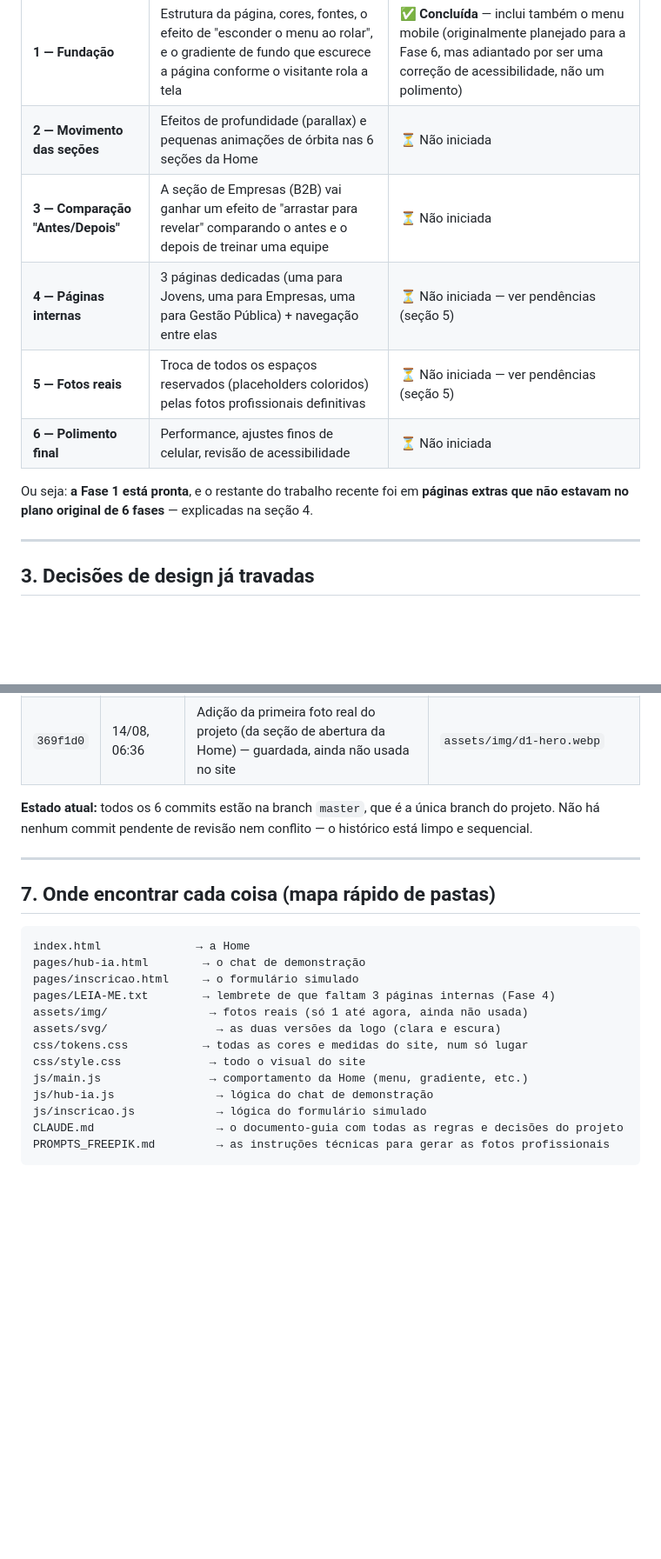
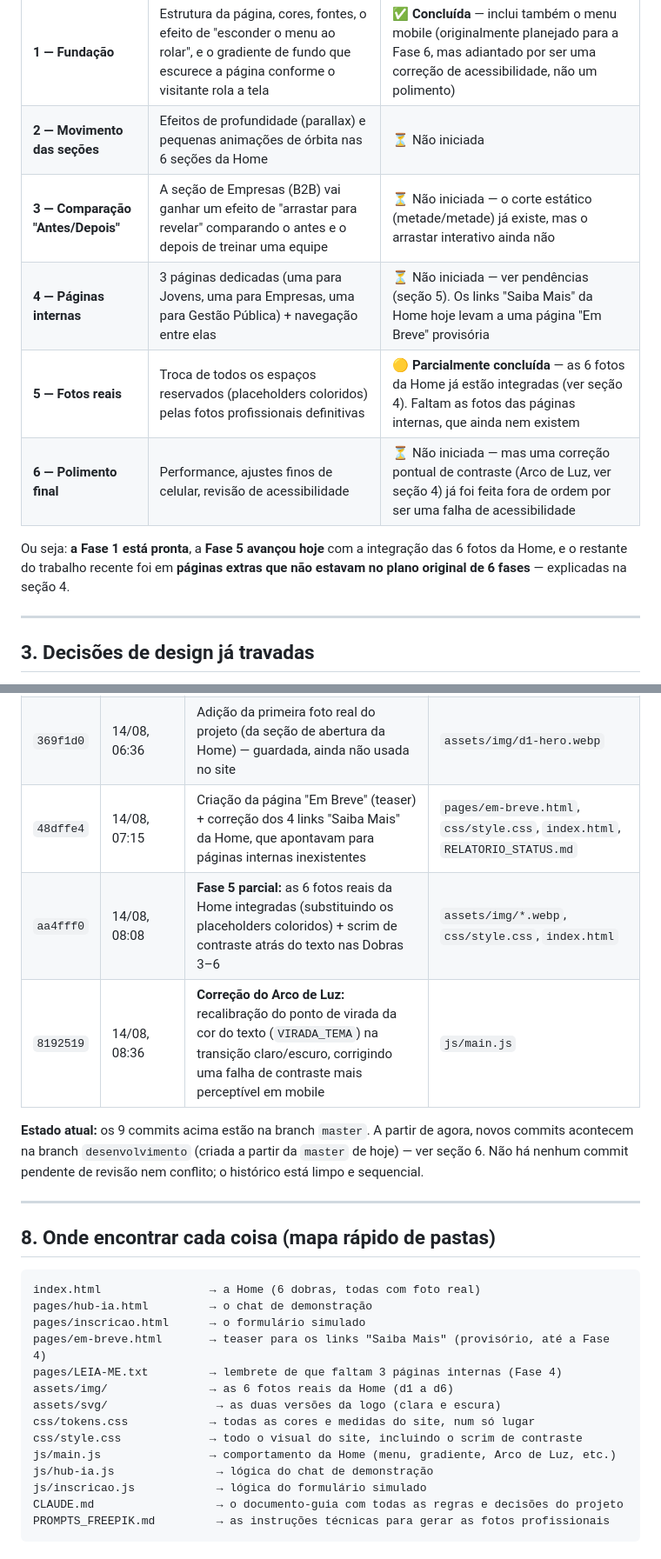
Before and after one commit to RandolfoSC/nucleon-line, a Markdown page: RELATORIO_STATUS.md, 2 parts joined by grey strips. Shown at 87% size. GitHub-like rendering; blank space fills up the shorter version.

Commit message:
Docs: atualiza RELATORIO_STATUS.md com o trabalho de hoje

````diff
--- a/RELATORIO_STATUS.md
+++ b/RELATORIO_STATUS.md
@@ -19,12 +19,12 @@ O trabalho foi planejado em 6 fases, para não misturar decisões de estrutura c
 |---|---|---|
 | **1 — Fundação** | Estrutura da página, cores, fontes, o efeito de "esconder o menu ao rolar", e o gradiente de fundo que escurece a página conforme o visitante rola a tela | ✅ **Concluída** — inclui também o menu mobile (originalmente planejado para a Fase 6, mas adiantado por ser uma correção de acessibilidade, não um polimento) |
 | **2 — Movimento das seções** | Efeitos de profundidade (parallax) e pequenas animações de órbita nas 6 seções da Home | ⏳ Não iniciada |
-| **3 — Comparação "Antes/Depois"** | A seção de Empresas (B2B) vai ganhar um efeito de "arrastar para revelar" comparando o antes e o depois de treinar uma equipe | ⏳ Não iniciada |
-| **4 — Páginas internas** | 3 páginas dedicadas (uma para Jovens, uma para Empresas, uma para Gestão Pública) + navegação entre elas | ⏳ Não iniciada — ver pendências (seção 5) |
-| **5 — Fotos reais** | Troca de todos os espaços reservados (placeholders coloridos) pelas fotos profissionais definitivas | ⏳ Não iniciada — ver pendências (seção 5) |
-| **6 — Polimento final** | Performance, ajustes finos de celular, revisão de acessibilidade | ⏳ Não iniciada |
+| **3 — Comparação "Antes/Depois"** | A seção de Empresas (B2B) vai ganhar um efeito de "arrastar para revelar" comparando o antes e o depois de treinar uma equipe | ⏳ Não iniciada — o corte estático (metade/metade) já existe, mas o arrastar interativo ainda não |
+| **4 — Páginas internas** | 3 páginas dedicadas (uma para Jovens, uma para Empresas, uma para Gestão Pública) + navegação entre elas | ⏳ Não iniciada — ver pendências (seção 5). Os links "Saiba Mais" da Home hoje levam a uma página "Em Breve" provisória |
+| **5 — Fotos reais** | Troca de todos os espaços reservados (placeholders coloridos) pelas fotos profissionais definitivas | 🟡 **Parcialmente concluída** — as 6 fotos da Home já estão integradas (ver seção 4). Faltam as fotos das páginas internas, que ainda nem existem |
+| **6 — Polimento final** | Performance, ajustes finos de celular, revisão de acessibilidade | ⏳ Não iniciada — mas uma correção pontual de contraste (Arco de Luz, ver seção 4) já foi feita fora de ordem por ser uma falha de acessibilidade |
 
-Ou seja: **a Fase 1 está pronta**, e o restante do trabalho recente foi em **páginas extras que não estavam no plano original de 6 fases** — explicadas na seção 4.
+Ou seja: **a Fase 1 está pronta**, a **Fase 5 avançou hoje** com a integração das 6 fotos da Home, e o restante do trabalho recente foi em **páginas extras que não estavam no plano original de 6 fases** — explicadas na seção 4.
 
 ---
 
@@ -78,23 +100,27 @@ Cada linha abaixo é um "commit" — um ponto salvo no histórico do projeto, co
 | `741411c` | 14/08, 06:18 | Criação da página de Inscrição (formulário simulado) + o botão principal da última seção da Home passou a apontar para ela | `pages/inscricao.html`, `js/inscricao.js`, `css/style.css`, `index.html` |
 | `046dae4` | 14/08, 06:36 | Correção de um problema técnico: em celulares com tela mais estreita (por volta de 346 a 390 pixels), o formulário de inscrição "estourava" a lateral da tela e cortava o botão e o título | `css/style.css` |
 | `369f1d0` | 14/08, 06:36 | Adição da primeira foto real do projeto (da seção de abertura da Home) — guardada, ainda não usada no site | `assets/img/d1-hero.webp` |
+| `48dffe4` | 14/08, 07:15 | Criação da página "Em Breve" (teaser) + correção dos 4 links "Saiba Mais" da Home, que apontavam para páginas internas inexistentes | `pages/em-breve.html`, `css/style.css`, `index.html`, `RELATORIO_STATUS.md` |
+| `aa4fff0` | 14/08, 08:08 | **Fase 5 parcial:** as 6 fotos reais da Home integradas (substituindo os placeholders coloridos) + scrim de contraste atrás do texto nas Dobras 3–6 | `assets/img/*.webp`, `css/style.css`, `index.html` |
+| `8192519` | 14/08, 08:36 | **Correção do Arco de Luz:** recalibração do ponto de virada da cor do texto (`VIRADA_TEMA`) na transição claro/escuro, corrigindo uma falha de contraste mais perceptível em mobile | `js/main.js` |
 
-**Estado atual:** todos os 6 commits estão na branch `master`, que é a única branch do projeto. Não há nenhum commit pendente de revisão nem conflito — o histórico está limpo e sequencial.
+**Estado atual:** os 9 commits acima estão na branch `master`. A partir de agora, novos commits acontecem na branch `desenvolvimento` (criada a partir da `master` de hoje) — ver seção 6. Não há nenhum commit pendente de revisão nem conflito; o histórico está limpo e sequencial.
 
 ---
 
-## 7. Onde encontrar cada coisa (mapa rápido de pastas)
+## 8. Onde encontrar cada coisa (mapa rápido de pastas)
 
 ```
-index.html              → a Home
-pages/hub-ia.html        → o chat de demonstração
-pages/inscricao.html     → o formulário simulado
-pages/LEIA-ME.txt        → lembrete de que faltam 3 páginas internas (Fase 4)
-assets/img/               → fotos reais (só 1 até agora, ainda não usada)
+index.html                → a Home (6 dobras, todas com foto real)
+pages/hub-ia.html         → o chat de demonstração
+pages/inscricao.html      → o formulário simulado
+pages/em-breve.html       → teaser para os links "Saiba Mais" (provisório, até a Fase 4)
+pages/LEIA-ME.txt         → lembrete de que faltam 3 páginas internas (Fase 4)
+assets/img/               → as 6 fotos reais da Home (d1 a d6)
 assets/svg/                → as duas versões da logo (clara e escura)
-css/tokens.css           → todas as cores e medidas do site, num só lugar
-css/style.css             → todo o visual do site
-js/main.js                → comportamento da Home (menu, gradiente, etc.)
+css/tokens.css            → todas as cores e medidas do site, num só lugar
+css/style.css             → todo o visual do site, incluindo o scrim de contraste
+js/main.js                → comportamento da Home (menu, gradiente, Arco de Luz, etc.)
 js/hub-ia.js               → lógica do chat de demonstração
 js/inscricao.js            → lógica do formulário simulado
 CLAUDE.md                  → o documento-guia com todas as regras e decisões do projeto
````
Also changed, not shown: other parts of RELATORIO_STATUS.md (+29 -7 lines).
